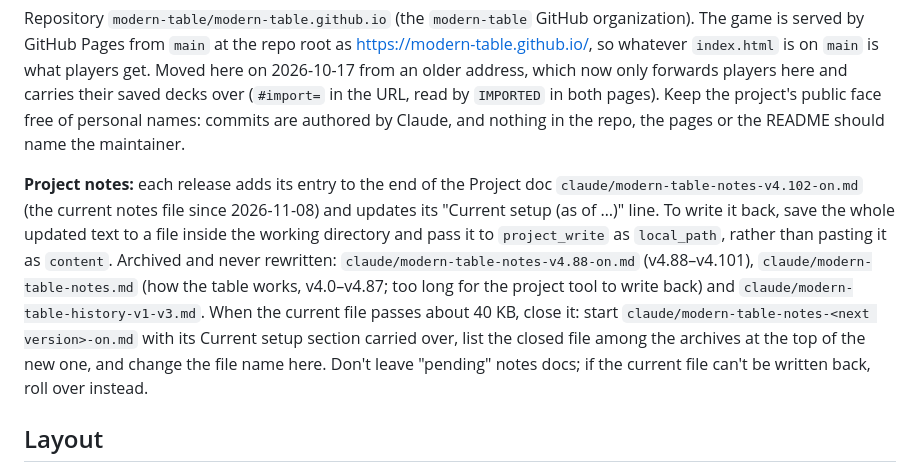
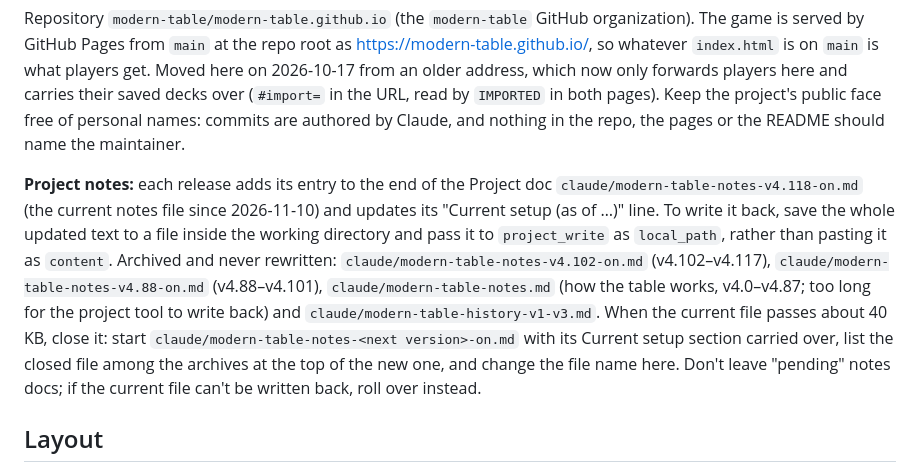
Before and after one commit to modern-table/modern-table.github.io, a Markdown page: CLAUDE.md, the part around the change. Rendered like a GitHub page.

Commit message:
CLAUDE.md: project notes now in modern-table-notes-v4.118-on.md

```diff
--- a/CLAUDE.md
+++ b/CLAUDE.md
@@ -2,7 +2,7 @@
 
 Repository `modern-table/modern-table.github.io` (the `modern-table` GitHub organization). The game is served by GitHub Pages from `main` at the repo root as https://modern-table.github.io/, so whatever `index.html` is on `main` is what players get. Moved here on 2026-10-17 from an older address, which now only forwards players here and carries their saved decks over (`#import=` in the URL, read by `IMPORTED` in both pages). Keep the project's public face free of personal names: commits are authored by Claude, and nothing in the repo, the pages or the README should name the maintainer.
 
-**Project notes:** each release adds its entry to the end of the Project doc `claude/modern-table-notes-v4.102-on.md` (the current notes file since 2026-11-08) and updates its "Current setup (as of …)" line. To write it back, save the whole updated text to a file inside the working directory and pass it to `project_write` as `local_path`, rather than pasting it as `content`. Archived and never rewritten: `claude/modern-table-notes-v4.88-on.md` (v4.88–v4.101), `claude/modern-table-notes.md` (how the table works, v4.0–v4.87; too long for the project tool to write back) and `claude/modern-table-history-v1-v3.md`. When the current file passes about 40 KB, close it: start `claude/modern-table-notes-<next version>-on.md` with its Current setup section carried over, list the closed file among the archives at the top of the new one, and change the file name here. Don't leave "pending" notes docs; if the current file can't be written back, roll over instead.
+**Project notes:** each release adds its entry to the end of the Project doc `claude/modern-table-notes-v4.118-on.md` (the current notes file since 2026-11-10) and updates its "Current setup (as of …)" line. To write it back, save the whole updated text to a file inside the working directory and pass it to `project_write` as `local_path`, rather than pasting it as `content`. Archived and never rewritten: `claude/modern-table-notes-v4.102-on.md` (v4.102–v4.117), `claude/modern-table-notes-v4.88-on.md` (v4.88–v4.101), `claude/modern-table-notes.md` (how the table works, v4.0–v4.87; too long for the project tool to write back) and `claude/modern-table-history-v1-v3.md`. When the current file passes about 40 KB, close it: start `claude/modern-table-notes-<next version>-on.md` with its Current setup section carried over, list the closed file among the archives at the top of the new one, and change the file name here. Don't leave "pending" notes docs; if the current file can't be written back, roll over instead.
 
 ## Layout
 - `src/app.src.html`: game source (single page; placeholders `/*__DECKS__*/[]` and `/*__PEERJS__*/` are filled by the build).
```
